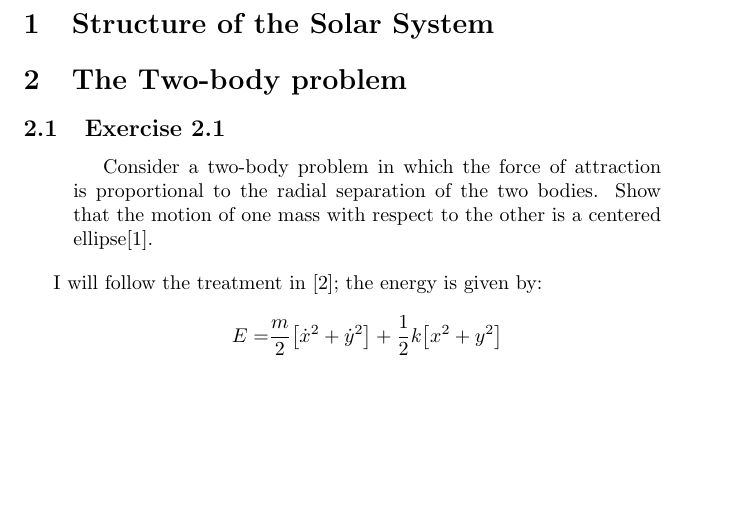
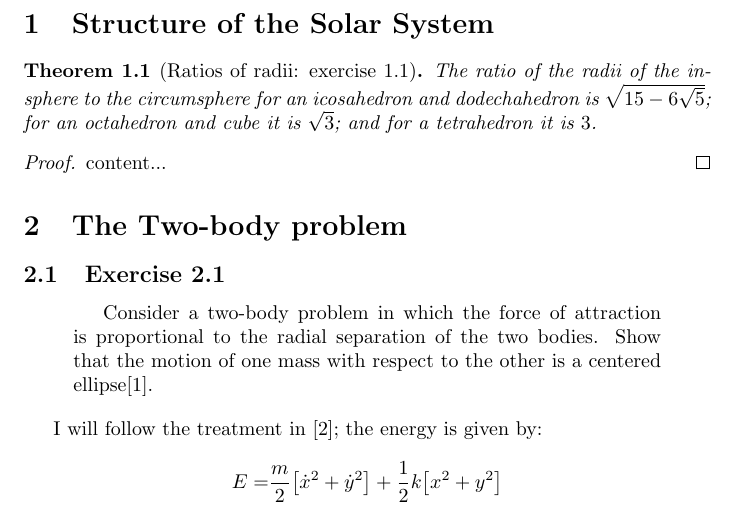
Before and after one commit to weka511/astro, a LaTeX paper (docs/companion.tex): part of page 2 of 14, cut so that both start at the same text, the shorter picture padded with empty space. Compiled offline with pdfLaTeX.

Commit message:
Started #129

```diff
--- a/docs/companion.tex
+++ b/docs/companion.tex
@@ -44,6 +44,14 @@ This document contains exercises from \cite{ssd}
 
 \section{Structure of the Solar System}
 
+\begin{theorem}[Ratios of radii: exercise 1.1]
+	The ratio of the radii of the insphere to the circumsphere for an icosahedron and dodechahedron is $\sqrt{15-6\sqrt{5}}$; for an octahedron and cube it is $\sqrt{3}$; and for a tetrahedron it is $3$.
+\end{theorem}
+
+\begin{proof}
+	content...
+\end{proof}
+
 \section{The Two-body problem}
 
 \subsection{Exercise 2.1}
```
Also changed, not shown: docs/companion.tex (2 more changed lines).
